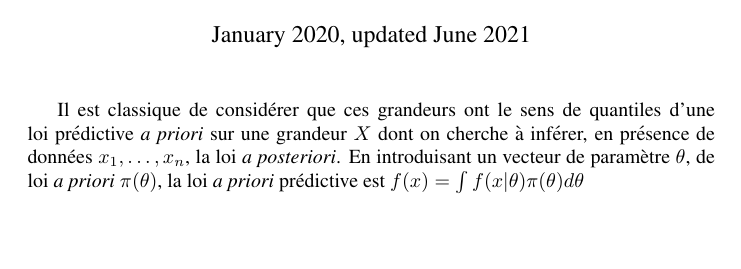
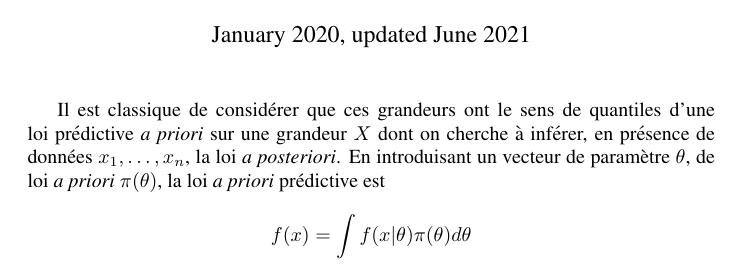
Before and after one commit to dejaparus/Exportation, a LaTeX document (main.tex): part of page 1 of 4, cut so that both start at the same text, the shorter picture padded with empty space. Compiled offline with pdfLaTeX.

Commit message:
Updates from Overleaf

```diff
--- a/main.tex
+++ b/main.tex
@@ -90,12 +90,16 @@
 
 Il est classique de consid\'erer que ces grandeurs ont le sens de quantiles d'une loi pr\'edictive {\it a priori} sur une grandeur $X$ dont on cherche \`a inf\'erer, en pr\'esence de donn\'ees $x_1,\ldots,x_n$, la loi {\it a posteriori}. En introduisant un vecteur de param\`etre $\theta$, de loi {\it a priori} $\pi(\theta)$, la loi {\it a priori} pr\'edictive est
 %\begin{eqnarray*}
-$f(x)=\int f(x|\theta) \pi(\theta) d \theta$
+$$
+f(x)=\int f(x|\theta) \pi(\theta) d \theta
+$$
 %\end{eqnarray*}
 %et la loi {\it a posteriori} pr\'edictive est
 %$$
 %f(x|x_1,\ldots,x_n)=\int f(x|\theta) \pi(\theta|x_1,\ldots,x_n) d \theta.
 %$$
+
+\tableofcontents
 
 \include{toto}
 
```
